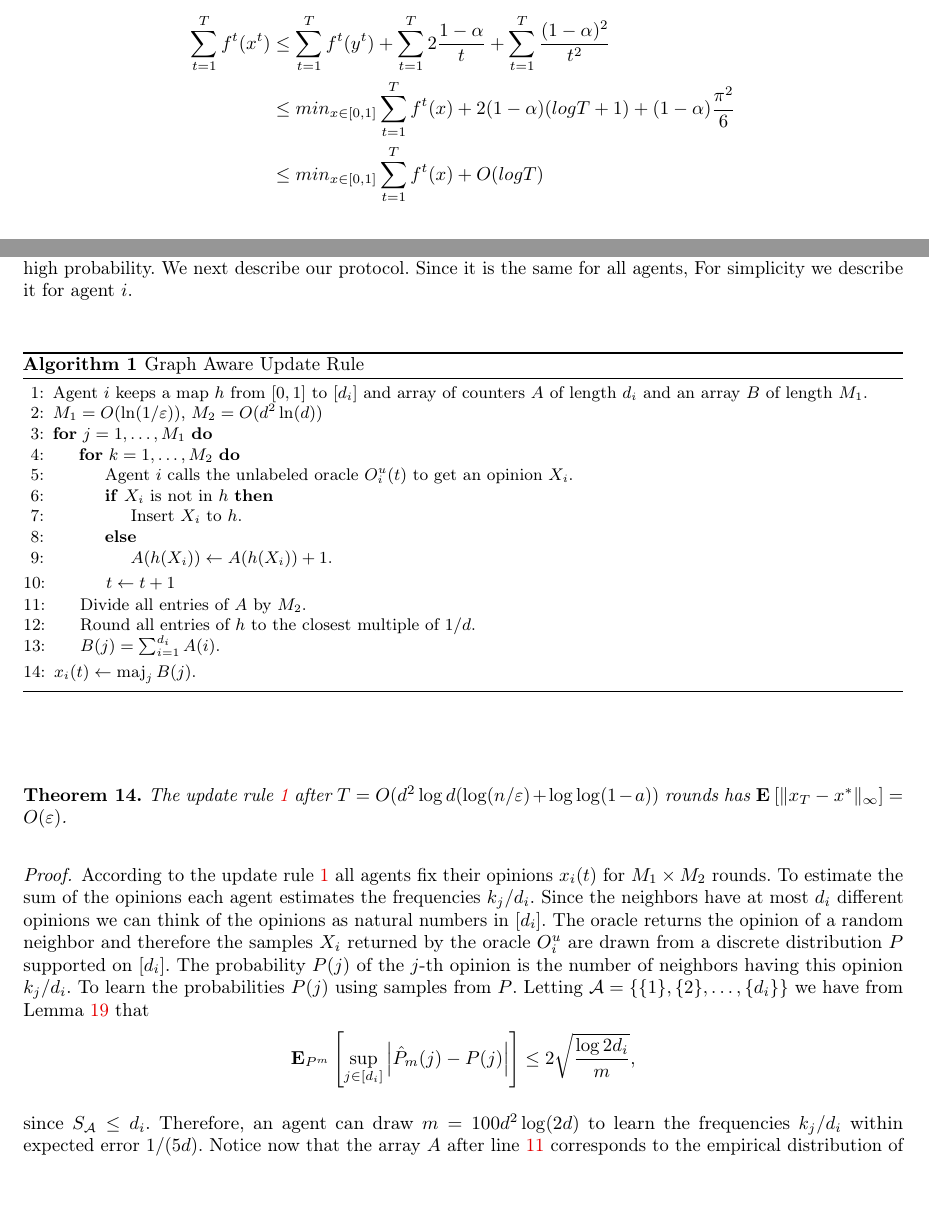
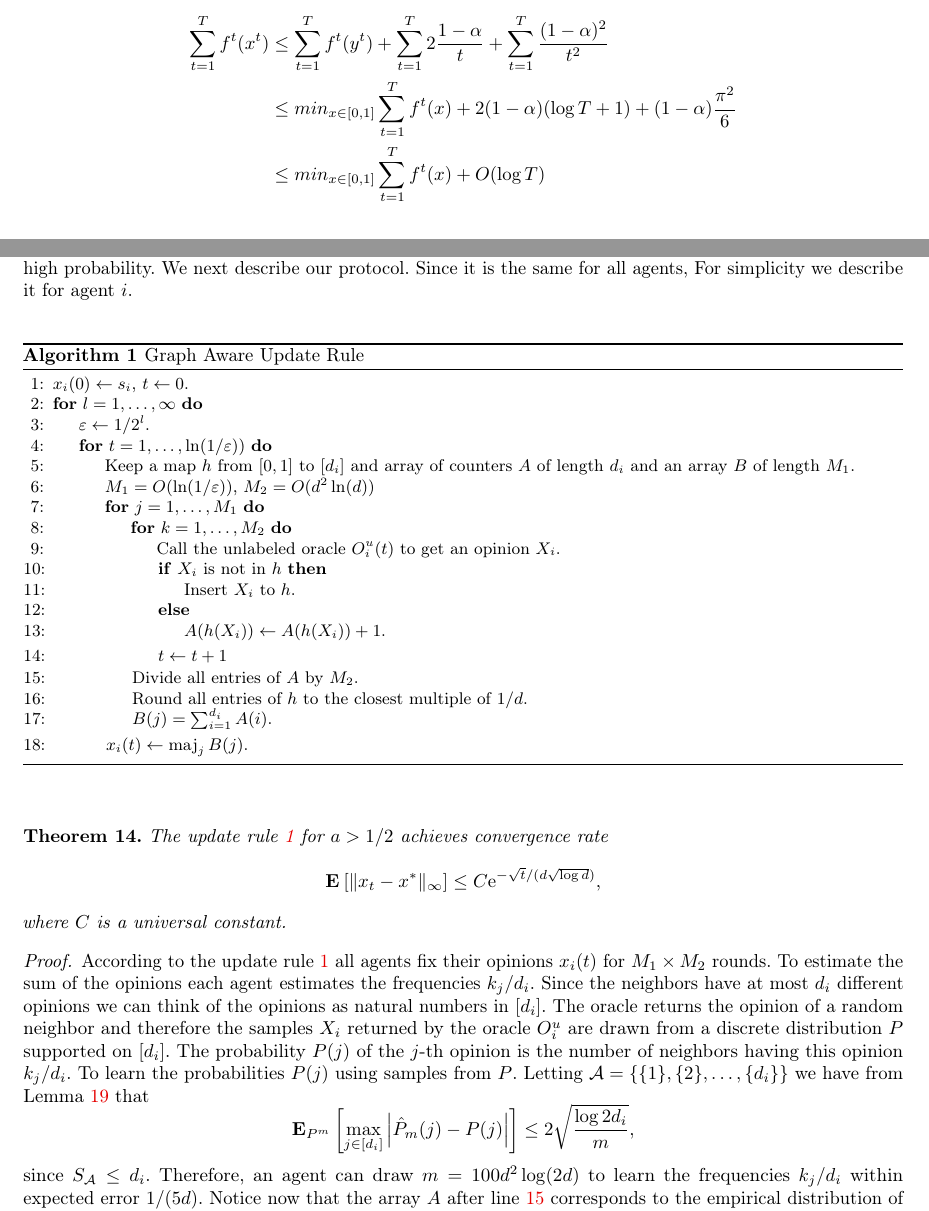
Before and after one commit to vkonton/opinion_dynamics, a LaTeX thesis (llncs_full.tex, which reads src/freqs.tex, src/noregret.tex): two parts of pages 10 and 19 of 20, joined at a grey line, cut so that both start at the same text, the shorter picture padded with empty space. Compiled offline with pdfLaTeX.

Commit message:
Fix frequencies

```diff
--- a/src/freqs.tex
+++ b/src/freqs.tex
@@ -55,9 +55,11 @@ For simplicity we describe it for agent $i$.
   \caption{Graph Aware Update Rule}
   \label{alg:frequencies}
   \begin{algorithmic}[1]
-    %\State $x_i(0) \gets s_i$, $t \gets 0$.
-    %\For{$T = 1, \ldots,\ln(1/\eps))$}
-    \State Agent $i$ keeps a map $h$ from $[0,1]$ to $[d_i]$
+    \State $x_i(0) \gets s_i$, $t \gets 0$.
+    \For{$l = 1, \ldots, \infty$}
+    \State $\eps \gets 1/2^l$.
+    \For{$t = 1, \ldots,\ln(1/\eps))$}
+    \State Keep a map $h$ from $[0,1]$ to $[d_i]$
     and array of counters $A$ of length $d_i$ and an array $B$ of length
     $M_1$.
     \State $M_1 = O(\ln(1/\eps))$,
@@ -66,9 +68,7 @@ For simplicity we describe it for agent $i$.
     \For{$j = 1, \ldots, M_1$}
 
     \For{$k = 1, \ldots, M_2$}
-    \State Agent $i$ calls the unlabeled oracle $O_i^u(t)$ to get
-    an opinion $X_i$.
-
+    \State Call the unlabeled oracle $O_i^u(t)$ to get an opinion $X_i$.
     \If{$X_i$ is not in $h$}
       \State Insert $X_i$ to $h$.
     \Else
@@ -81,13 +81,19 @@ For simplicity we describe it for agent $i$.
   \State $B(j) = \sum_{i=1}^{d_i} A(i)$.
 \EndFor
 \State $x_i(t) \gets \maj_{j} B(j)$.
+\EndFor
+\EndFor
 \end{algorithmic}
 \end{algorithm}
 
 \begin{theorem}
-  The update rule~\ref{alg:frequencies} after
-$T = O(d^2 \log d ( \log(n/\eps) + \log \log (1-a))$ rounds
-has $\Exp{\norm{\infty}{x_T - x^*}} = O(\eps)$.
+  The update rule~\ref{alg:frequencies} for $a > 1/2$ achieves
+  convergence rate
+  \[
+    \Exp{\norm{\infty}{x_t- x^*}}
+    \leq C \me^{-\sqrt{t}/(d\sqrt{\log{d}})},
+\]
+where $C$ is a universal constant.
 \end{theorem}
 \begin{proof}
   According to the update rule~\ref{alg:frequencies}
@@ -105,7 +111,7 @@ has $\Exp{\norm{\infty}{x_T - x^*}} = O(\eps)$.
   Letting $\mcal{A} = \{\{1\},\{2\},\ldots, \{d_i\}\}$ we have from
   Lemma~\ref{l:vc_inequality} that
   \[
-    \Expnew{P^m}{\sup_{j \in [d_i]} \lp| \hat{P}_m(j) - P(j) \rp|}
+    \Expnew{P^m}{\max_{j \in [d_i]} \lp| \hat{P}_m(j) - P(j) \rp|}
     \leq 2 \sqrt{\frac{\log{2 d_i}}{m}},
   \]
   since $S_{\mcal{A}} \leq d_i$. Therefore, an agent can draw
--- a/src/noregret.tex
+++ b/src/noregret.tex
@@ -92,7 +92,7 @@ Theorem~\ref{t:no_regret} easily follows since:
   \sum_{t=1}^T \frac{(1-\alpha)^2}{t^2}\\
   &\leq
   min_{x \in [0,1]} \sum_{t=1}^T f^t(x) +
-  2(1-\alpha)(logT + 1) + (1-\alpha)\frac{\pi^2}{6}\\
+  2(1-\alpha)(\log T + 1) + (1-\alpha)\frac{\pi^2}{6}\\
   &\leq
-  min_{x \in [0,1]} \sum_{t=1}^T f^t(x) + O(logT)
+  min_{x \in [0,1]} \sum_{t=1}^T f^t(x) + O(\log T)
 \end{align*}
```
Also changed, not shown: llncs_full.pdf, src/freqs.tex (2 more changed lines), src/noregret.tex (2 more changed lines), 5 other files.
